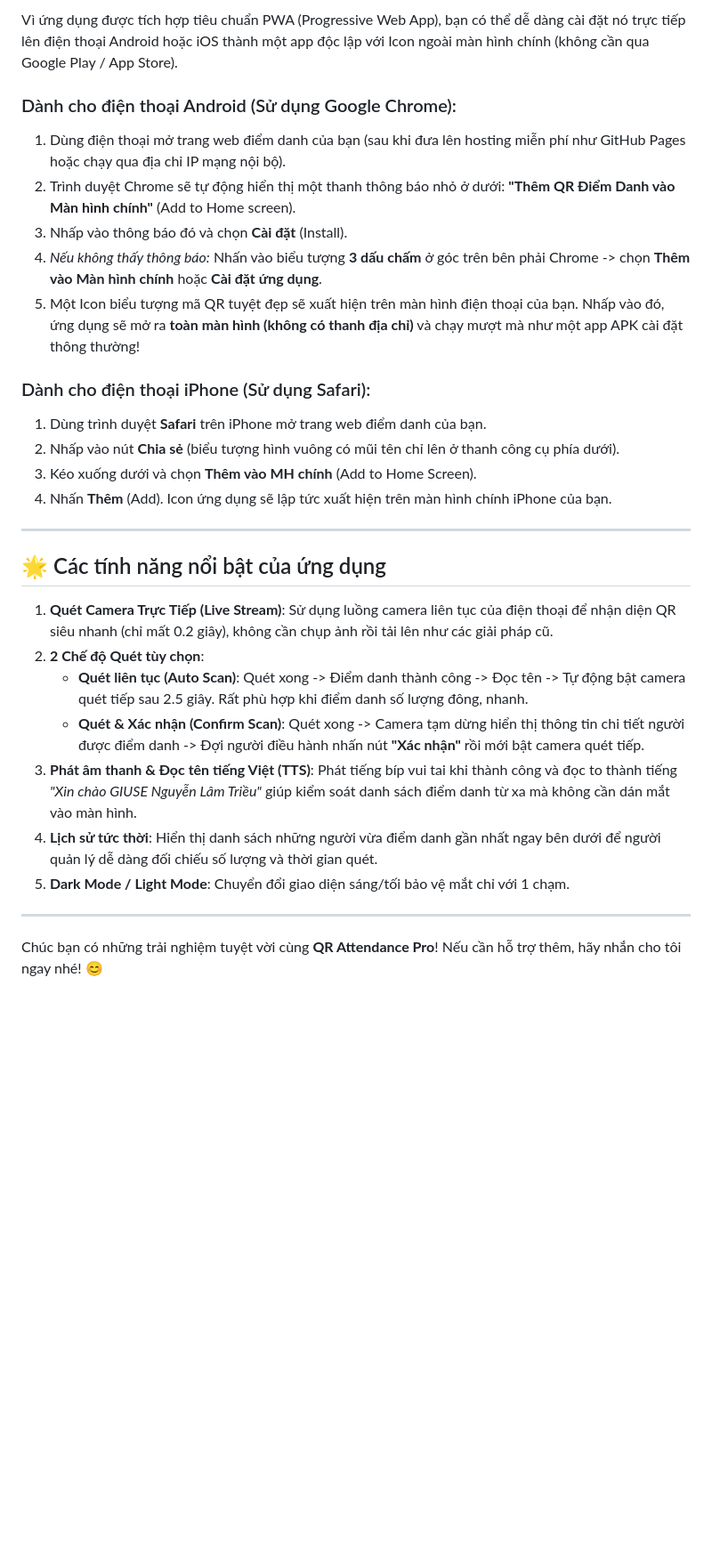
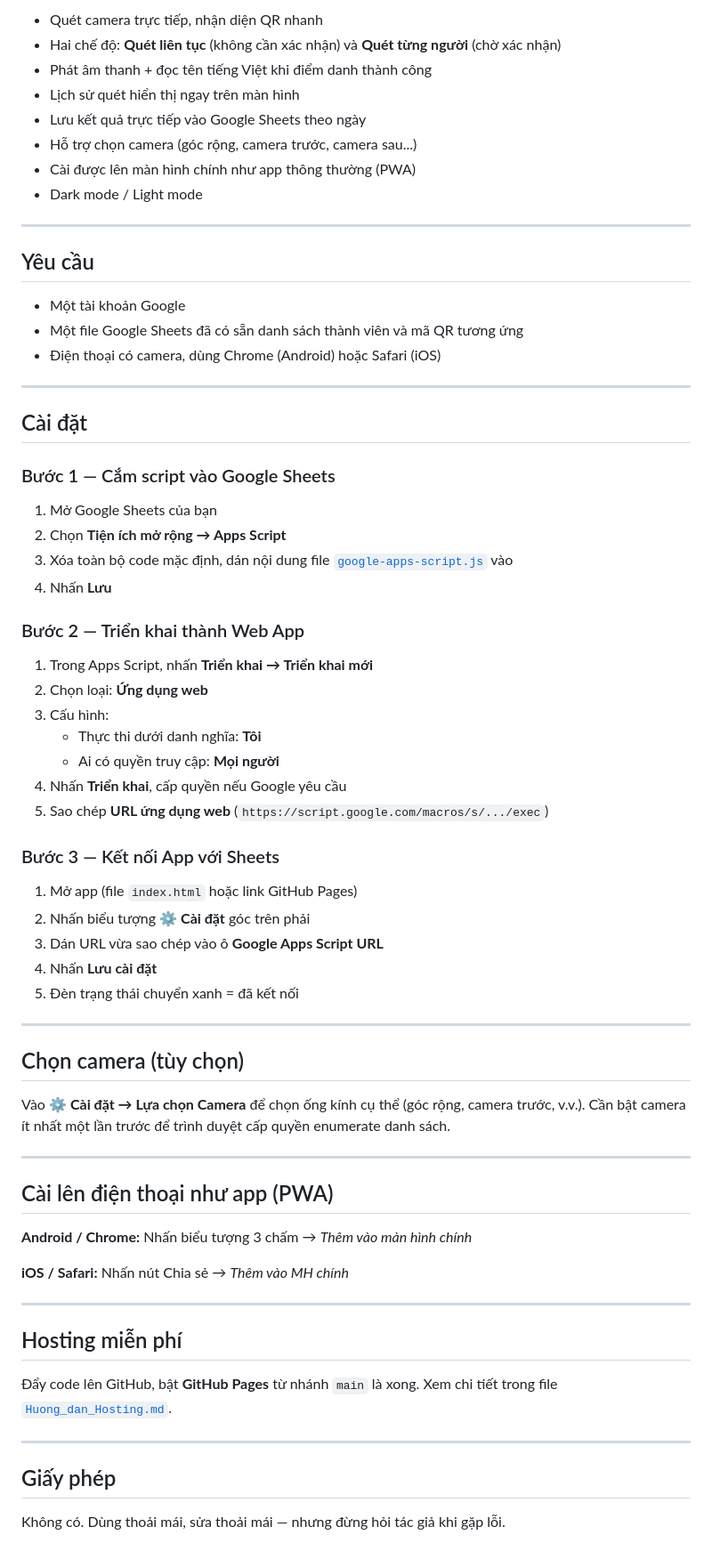
Before and after one commit to Tthanh2k6/DiemDanhQR, a Markdown page: README.md, the part around one of its changes. Shown at 89% size. Drawn GitHub-style; blank space fills up the shorter version.

Commit message:
Update README.md to reflect new app name and features; enhance installation instructions and clarify usage

```diff
--- a/README.md
+++ b/README.md
@@ -41,31 +20,72 @@ Chào mừng bạn đến với **QR Attendance Pro**! Đây là ứng dụng qu
 
-Vì ứng dụng được tích hợp tiêu chuẩn PWA (Progressive Web App), bạn có thể dễ dàng cài đặt nó trực tiếp lên điện thoại Android hoặc iOS thành một app độc lập với Icon ngoài màn hình chính (không cần qua Google Play / App Store).
-
-### Dành cho điện thoại Android (Sử dụng Google Chrome):
-1. Dùng điện thoại mở trang web điểm danh của bạn (sau khi đưa lên hosting miễn phí như GitHub Pages hoặc chạy qua địa chỉ IP mạng nội bộ).
-2. Trình duyệt Chrome sẽ tự động hiển thị một thanh thông báo nhỏ ở dưới: **"Thêm QR Điểm Danh vào Màn hình chính"** (Add to Home screen).
-3. Nhấp vào thông báo đó và chọn **Cài đặt** (Install).
-4. *Nếu không thấy thông báo:* Nhấn vào biểu tượng **3 dấu chấm** ở góc trên bên phải Chrome -> chọn **Thêm vào Màn hình chính** hoặc **Cài đặt ứng dụng**.
-5. Một Icon biểu tượng mã QR tuyệt đẹp sẽ xuất hiện trên màn hình điện thoại của bạn. Nhấp vào đó, ứng dụng sẽ mở ra **toàn màn hình (không có thanh địa chỉ)** và chạy mượt mà như một app APK cài đặt thông thường!
-
-### Dành cho điện thoại iPhone (Sử dụng Safari):
-1. Dùng trình duyệt **Safari** trên iPhone mở trang web điểm danh của bạn.
-2. Nhấp vào nút **Chia sẻ** (biểu tượng hình vuông có mũi tên chỉ lên ở thanh công cụ phía dưới).
-3. Kéo xuống dưới và chọn **Thêm vào MH chính** (Add to Home Screen).
-4. Nhấn **Thêm** (Add). Icon ứng dụng sẽ lập tức xuất hiện trên màn hình chính iPhone của bạn.
+- Quét camera trực tiếp, nhận diện QR nhanh
+- Hai chế độ: **Quét liên tục** (không cần xác nhận) và **Quét từng người** (chờ xác nhận)
+- Phát âm thanh + đọc tên tiếng Việt khi điểm danh thành công
+- Lịch sử quét hiển thị ngay trên màn hình
+- Lưu kết quả trực tiếp vào Google Sheets theo ngày
+- Hỗ trợ chọn camera (góc rộng, camera trước, camera sau...)
+- Cài được lên màn hình chính như app thông thường (PWA)
+- Dark mode / Light mode
 
 ---
 
-## 🌟 Các tính năng nổi bật của ứng dụng
+## Yêu cầu
 
-1. **Quét Camera Trực Tiếp (Live Stream)**: Sử dụng luồng camera liên tục của điện thoại để nhận diện QR siêu nhanh (chỉ mất 0.2 giây), không cần chụp ảnh rồi tải lên như các giải pháp cũ.
-2. **2 Chế độ Quét tùy chọn**:
-   - **Quét liên tục (Auto Scan)**: Quét xong -> Điểm danh thành công -> Đọc tên -> Tự động bật camera quét tiếp sau 2.5 giây. Rất phù hợp khi điểm danh số lượng đông, nhanh.
-   - **Quét & Xác nhận (Confirm Scan)**: Quét xong -> Camera tạm dừng hiển thị thông tin chi tiết người được điểm danh -> Đợi người điều hành nhấn nút **"Xác nhận"** rồi mới bật camera quét tiếp.
-3. **Phát âm thanh & Đọc tên tiếng Việt (TTS)**: Phát tiếng bíp vui tai khi thành công và đọc to thành tiếng *"Xin chào GIUSE Nguyễn Lâm Triều"* giúp kiểm soát danh sách điểm danh từ xa mà không cần dán mắt vào màn hình.
-4. **Lịch sử tức thời**: Hiển thị danh sách những người vừa điểm danh gần nhất ngay bên dưới để người quản lý dễ dàng đối chiếu số lượng và thời gian quét.
-5. **Dark Mode / Light Mode**: Chuyển đổi giao diện sáng/tối bảo vệ mắt chỉ với 1 chạm.
+- Một tài khoản Google
+- Một file Google Sheets đã có sẵn danh sách thành viên và mã QR tương ứng
+- Điện thoại có camera, dùng Chrome (Android) hoặc Safari (iOS)
 
 ---
 
-Chúc bạn có những trải nghiệm tuyệt vời cùng **QR Attendance Pro**! Nếu cần hỗ trợ thêm, hãy nhắn cho tôi ngay nhé! 😊
+## Cài đặt
+
+### Bước 1 — Cắm script vào Google Sheets
+
+1. Mở Google Sheets của bạn
+2. Chọn **Tiện ích mở rộng → Apps Script**
+3. Xóa toàn bộ code mặc định, dán nội dung file [`google-apps-script.js`](google-apps-script.js) vào
+4. Nhấn **Lưu**
+
+### Bước 2 — Triển khai thành Web App
+
+1. Trong Apps Script, nhấn **Triển khai → Triển khai mới**
+2. Chọn loại: **Ứng dụng web**
+3. Cấu hình:
+   - Thực thi dưới danh nghĩa: **Tôi**
+   - Ai có quyền truy cập: **Mọi người**
+4. Nhấn **Triển khai**, cấp quyền nếu Google yêu cầu
+5. Sao chép **URL ứng dụng web** (`https://script.google.com/macros/s/.../exec`)
+
+### Bước 3 — Kết nối App với Sheets
+
+1. Mở app (file `index.html` hoặc link GitHub Pages)
+2. Nhấn biểu tượng **⚙️ Cài đặt** góc trên phải
+3. Dán URL vừa sao chép vào ô **Google Apps Script URL**
+4. Nhấn **Lưu cài đặt**
+5. Đèn trạng thái chuyển xanh = đã kết nối
+
+---
+
+## Chọn camera (tùy chọn)
+
+Vào **⚙️ Cài đặt → Lựa chọn Camera** để chọn ống kính cụ thể (góc rộng, camera trước, v.v.). Cần bật camera ít nhất một lần trước để trình duyệt cấp quyền enumerate danh sách.
+
+---
+
+## Cài lên điện thoại như app (PWA)
+
+**Android / Chrome:** Nhấn biểu tượng 3 chấm → *Thêm vào màn hình chính*
+
+**iOS / Safari:** Nhấn nút Chia sẻ → *Thêm vào MH chính*
+
+---
+
+## Hosting miễn phí
+
+Đẩy code lên GitHub, bật **GitHub Pages** từ nhánh `main` là xong. Xem chi tiết trong file [`Huong_dan_Hosting.md`](Huong_dan_Hosting.md).
+
+---
+
+## Giấy phép
+
+Không có. Dùng thoải mái, sửa thoải mái — nhưng đừng hỏi tác giả khi gặp lỗi.
```
Also changed, not shown: other parts of README.md (+9 -30 lines).
